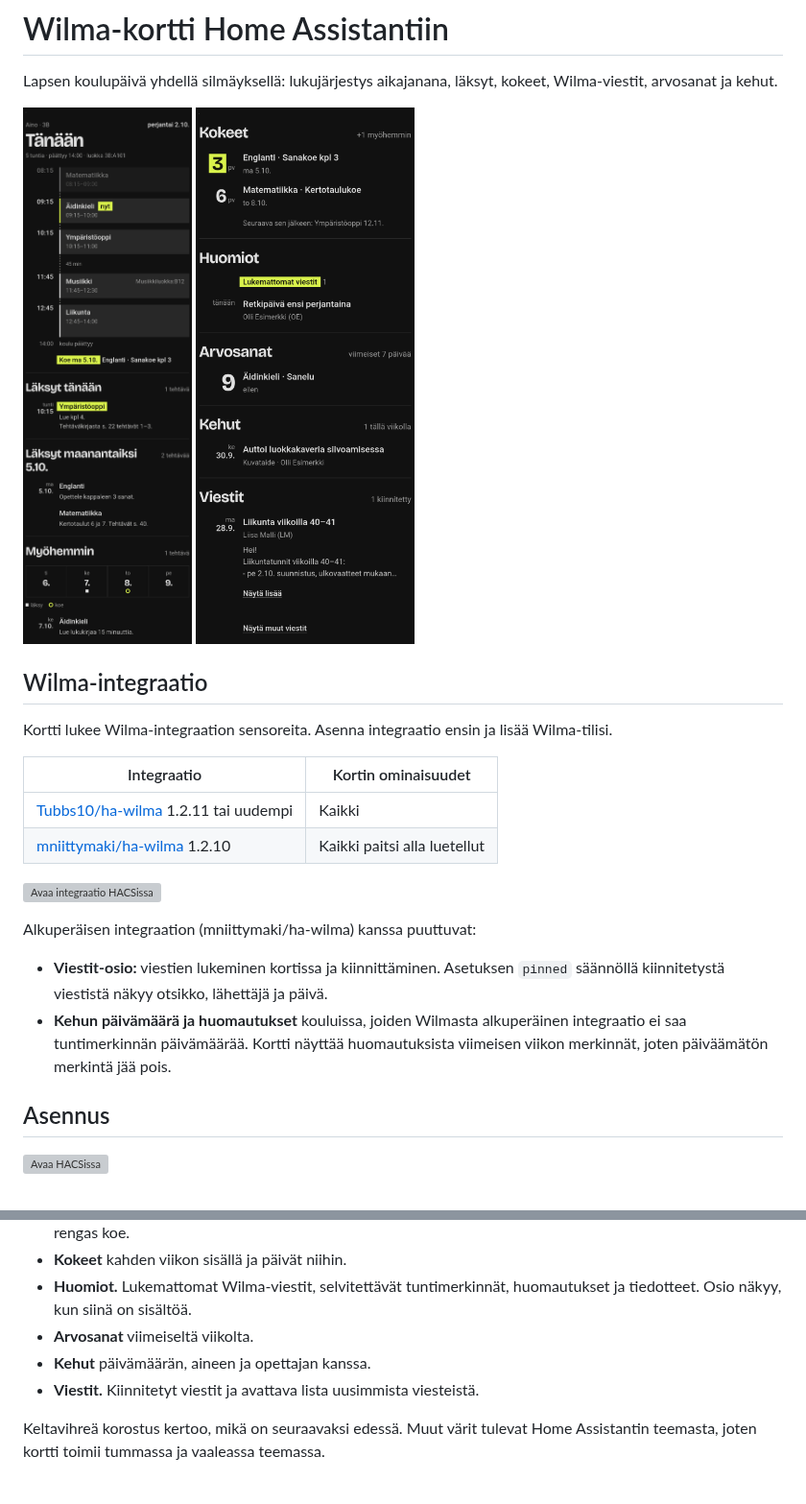
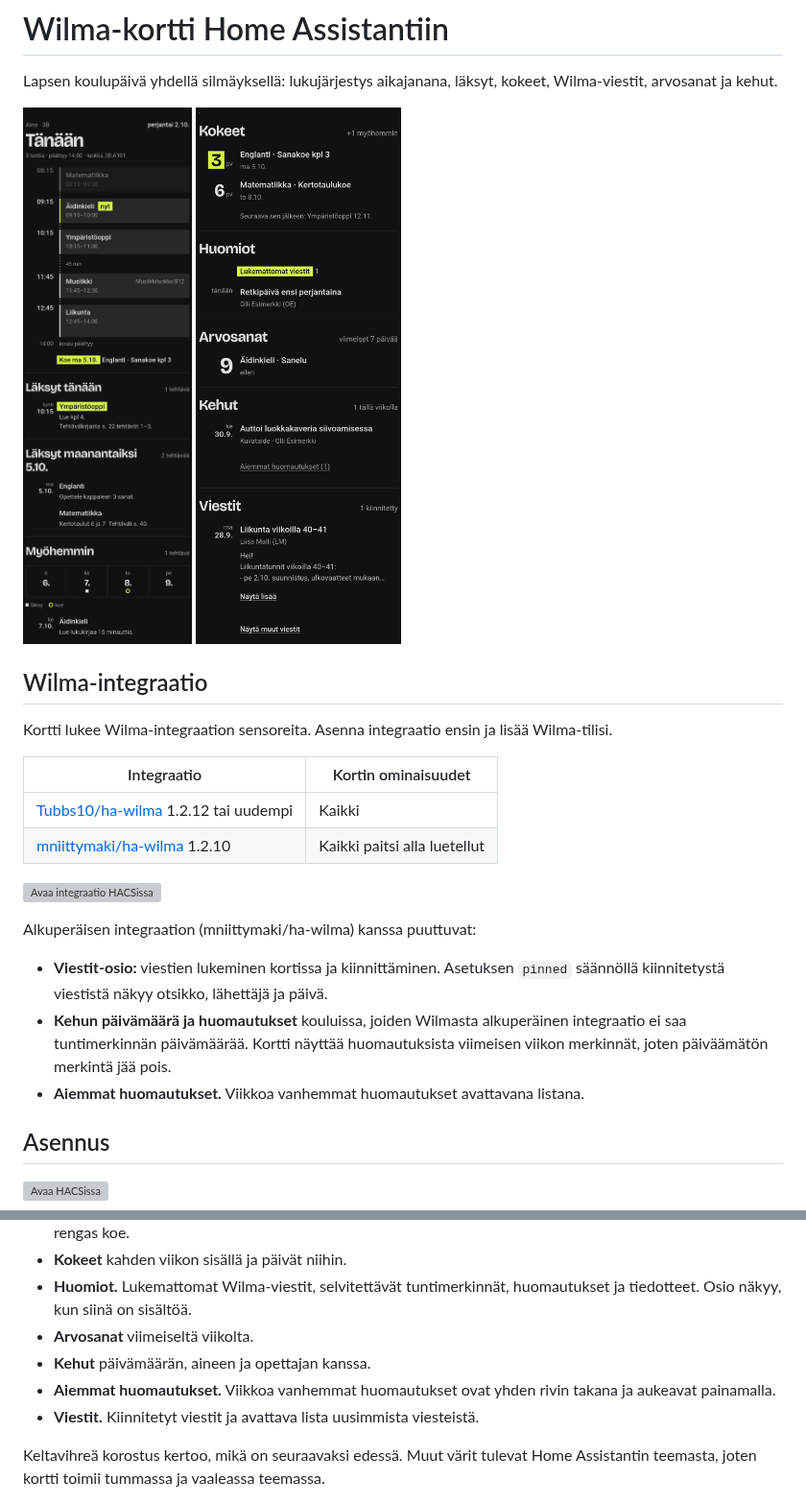
Before and after one commit to Tubbs10/ha-wilma-card, a Markdown page: README.md, 2 parts joined by grey strips. Shown at 96% size. Rendered like a GitHub page; pictures changed too: docs/kortti-2.png; grey boxes are pictures that could not be loaded.

```diff
--- a/README.md
+++ b/README.md
@@ -14,7 +14,7 @@ Kortti lukee Wilma-integraation sensoreita. Asenna integraatio ensin ja lisää
 
 | Integraatio | Kortin ominaisuudet |
 |---|---|
-| [Tubbs10/ha-wilma](https://github.com/Tubbs10/ha-wilma) 1.2.11 tai uudempi | Kaikki |
+| [Tubbs10/ha-wilma](https://github.com/Tubbs10/ha-wilma) 1.2.12 tai uudempi | Kaikki |
 | [mniittymaki/ha-wilma](https://github.com/mniittymaki/ha-wilma) 1.2.10 | Kaikki paitsi alla luetellut |
 
 [![Avaa integraatio HACSissa](https://my.home-assistant.io/badges/hacs_repository.svg)](https://my.home-assistant.io/redirect/hacs_repository/?owner=Tubbs10&repository=ha-wilma&category=integration)
@@ -26,6 +26,7 @@ Alkuperäisen integraation (mniittymaki/ha-wilma) kanssa puuttuvat:
 - **Kehun päivämäärä ja huomautukset** kouluissa, joiden Wilmasta alkuperäinen integraatio
   ei saa tuntimerkinnän päivämäärää. Kortti näyttää huomautuksista viimeisen viikon merkinnät,
   joten päiväämätön merkintä jää pois.
+- **Aiemmat huomautukset.** Viikkoa vanhemmat huomautukset avattavana listana.
 
 ## Asennus
 
@@ -122,6 +123,8 @@ Osio käyttää integraation [Tubbs10/ha-wilma](https://github.com/Tubbs10/ha-wi
   tiedotteet. Osio näkyy, kun siinä on sisältöä.
 - **Arvosanat** viimeiseltä viikolta.
 - **Kehut** päivämäärän, aineen ja opettajan kanssa.
+- **Aiemmat huomautukset.** Viikkoa vanhemmat huomautukset ovat yhden rivin takana ja
+  aukeavat painamalla.
 - **Viestit.** Kiinnitetyt viestit ja avattava lista uusimmista viesteistä.
 
 Keltavihreä korostus kertoo, mikä on seuraavaksi edessä. Muut värit tulevat Home Assistantin
```
Also changed, not shown: 2 other files.
